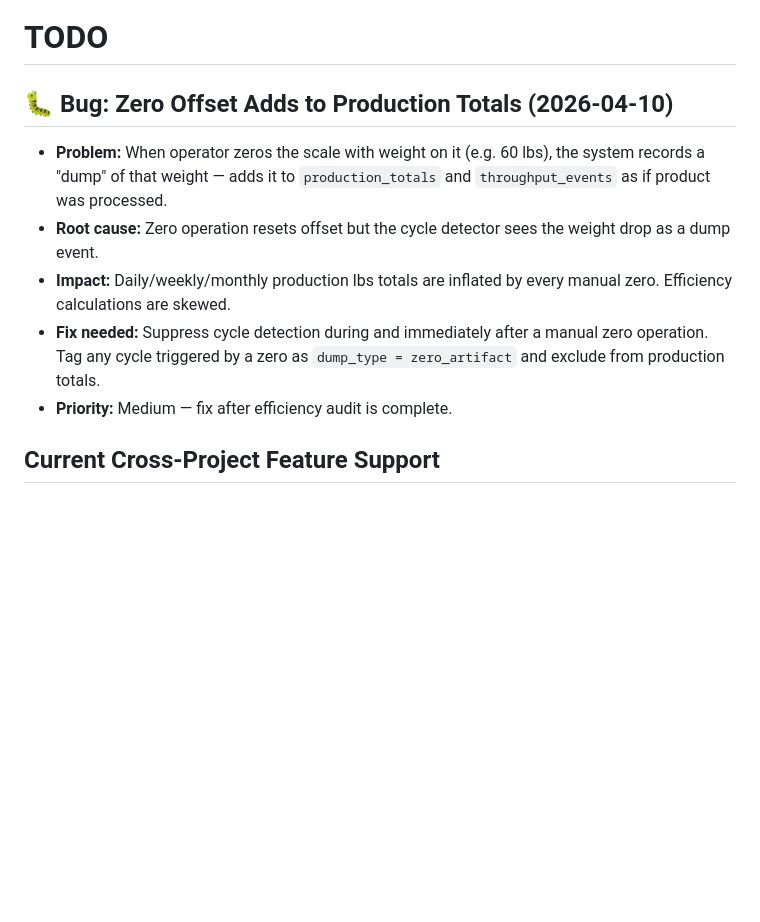
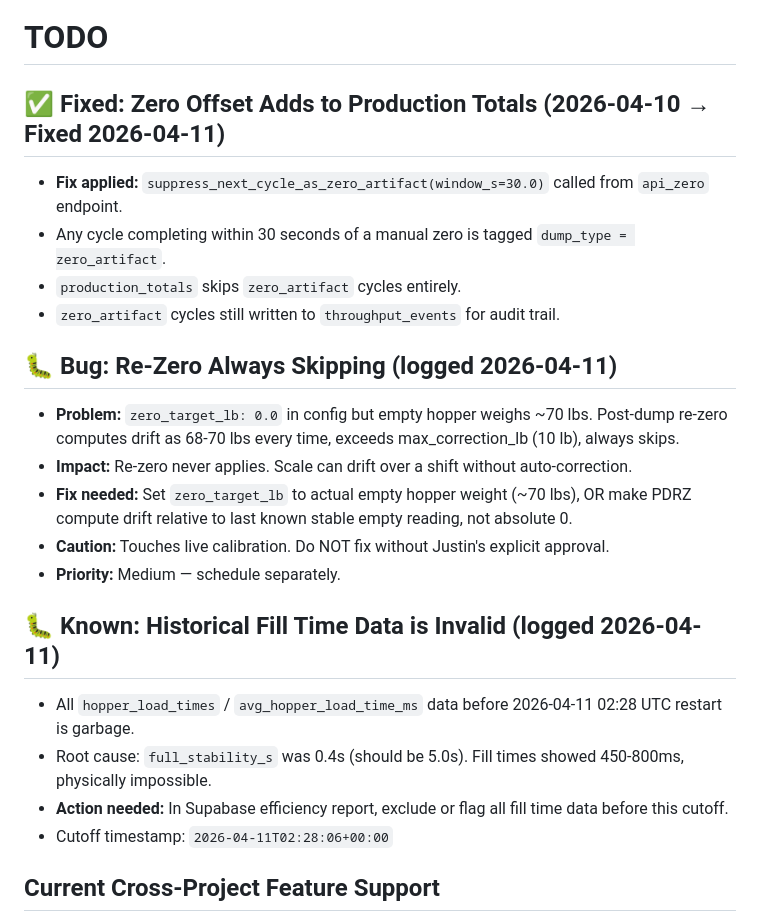
Before and after one commit to jlthompson0351/hoppers, a Markdown page: TODO.md, the part around the change. Rendered like a GitHub page; blank space fills up the shorter version.

```diff
--- a/TODO.md
+++ b/TODO.md
@@ -1,11 +1,23 @@
 # TODO
 
-## 🐛 Bug: Zero Offset Adds to Production Totals (2026-04-10)
-- **Problem:** When operator zeros the scale with weight on it (e.g. 60 lbs), the system records a "dump" of that weight — adds it to `production_totals` and `throughput_events` as if product was processed.
-- **Root cause:** Zero operation resets offset but the cycle detector sees the weight drop as a dump event.
-- **Impact:** Daily/weekly/monthly production lbs totals are inflated by every manual zero. Efficiency calculations are skewed.
-- **Fix needed:** Suppress cycle detection during and immediately after a manual zero operation. Tag any cycle triggered by a zero as `dump_type = zero_artifact` and exclude from production totals.
-- **Priority:** Medium — fix after efficiency audit is complete.
+## ✅ Fixed: Zero Offset Adds to Production Totals (2026-04-10 → Fixed 2026-04-11)
+- **Fix applied:** `suppress_next_cycle_as_zero_artifact(window_s=30.0)` called from `api_zero` endpoint.
+- Any cycle completing within 30 seconds of a manual zero is tagged `dump_type = zero_artifact`.
+- `production_totals` skips `zero_artifact` cycles entirely.
+- `zero_artifact` cycles still written to `throughput_events` for audit trail.
+
+## 🐛 Bug: Re-Zero Always Skipping (logged 2026-04-11)
+- **Problem:** `zero_target_lb: 0.0` in config but empty hopper weighs ~70 lbs. Post-dump re-zero computes drift as 68-70 lbs every time, exceeds max_correction_lb (10 lb), always skips.
+- **Impact:** Re-zero never applies. Scale can drift over a shift without auto-correction.
+- **Fix needed:** Set `zero_target_lb` to actual empty hopper weight (~70 lbs), OR make PDRZ compute drift relative to last known stable empty reading, not absolute 0.
+- **Caution:** Touches live calibration. Do NOT fix without Justin's explicit approval.
+- **Priority:** Medium — schedule separately.
+
+## 🐛 Known: Historical Fill Time Data is Invalid (logged 2026-04-11)
+- All `hopper_load_times` / `avg_hopper_load_time_ms` data before 2026-04-11 02:28 UTC restart is garbage.
+- Root cause: `full_stability_s` was 0.4s (should be 5.0s). Fill times showed 450-800ms, physically impossible.
+- **Action needed:** In Supabase efficiency report, exclude or flag all fill time data before this cutoff.
+- Cutoff timestamp: `2026-04-11T02:28:06+00:00`
 
 
 ## Current Cross-Project Feature Support
```
Also changed, not shown: DAILY_LOG.md (+22 -6 lines).
